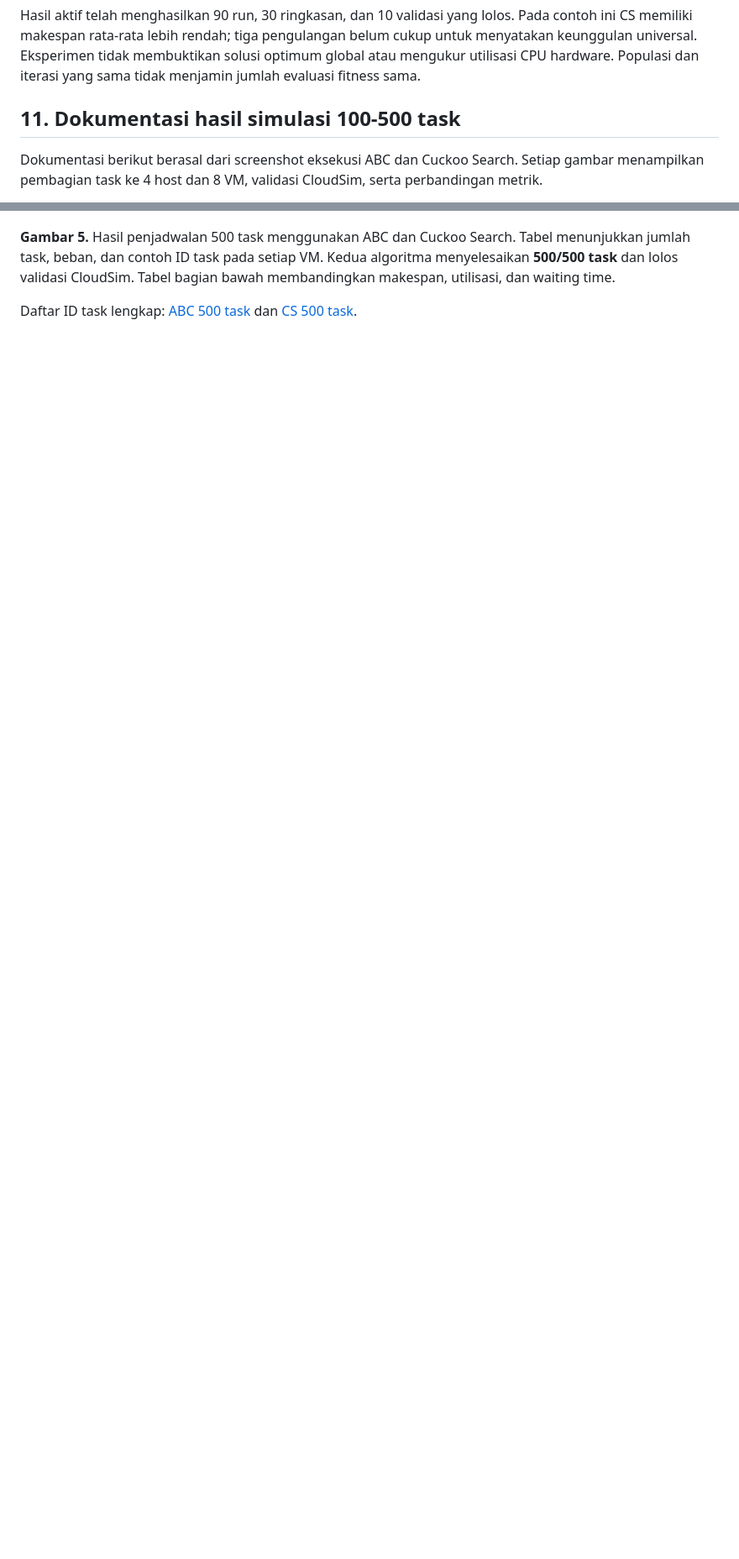
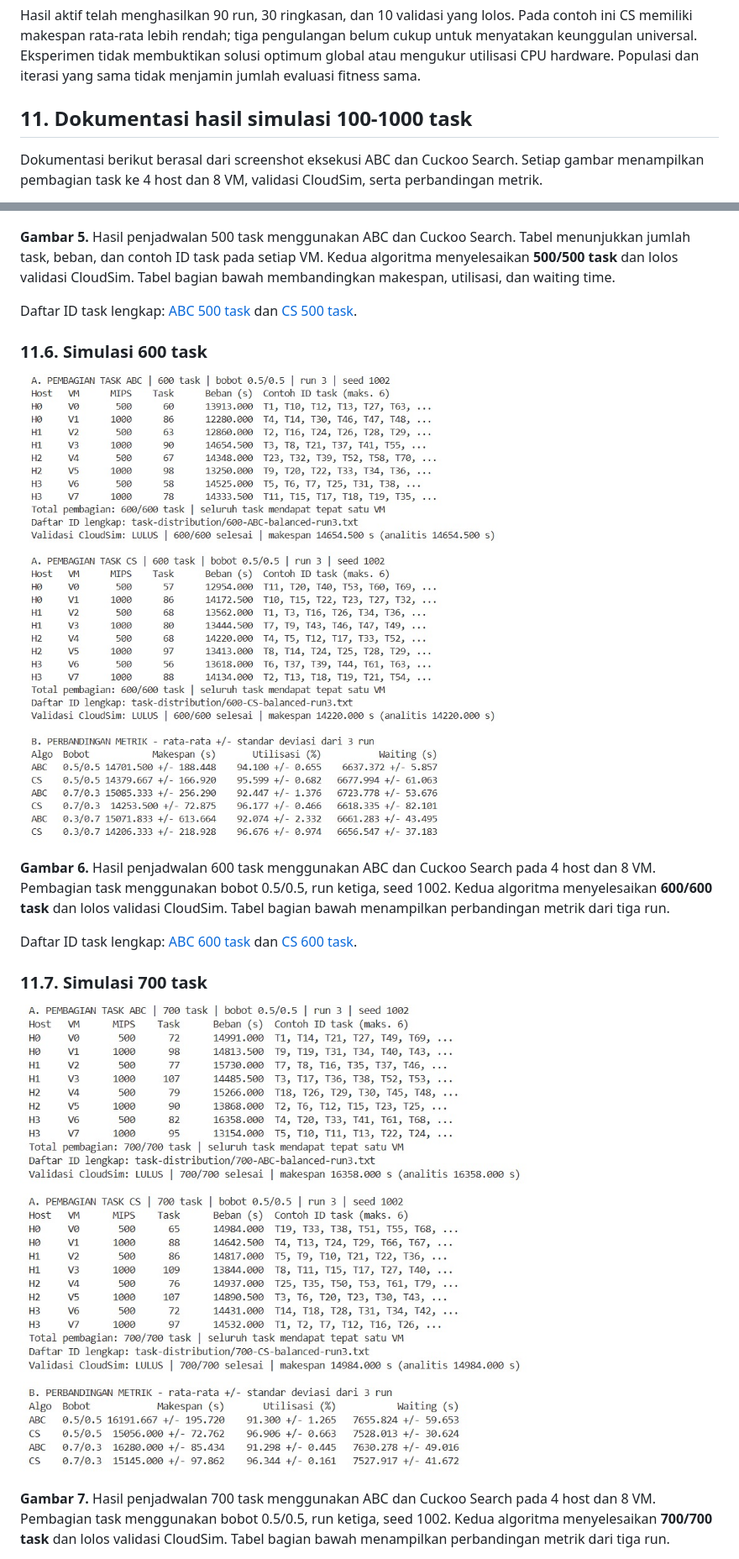
Before and after one commit to tiarafthzzhr/Kelompok5_SOKA_Metaheuristik, a Markdown page: README.md, 2 parts joined by grey strips. Shown at 84% size. Drawn GitHub-style; pictures changed too: docs/images/task-scheduling-600.jpeg (added), docs/images/task-scheduling-700.jpeg (added); blank space fills up the shorter version.

Commit message:
Lengkapi dokumentasi screenshot simulasi 100-1000 task

```diff
--- a/README.md
+++ b/README.md
@@ -269,7 +284,7 @@ Contoh hasil **500 task, bobot 0.5/0.5**, rata-rata +/- standar deviasi sampel d
 
 Hasil aktif telah menghasilkan 90 run, 30 ringkasan, dan 10 validasi yang lolos. Pada contoh ini CS memiliki makespan rata-rata lebih rendah; tiga pengulangan belum cukup untuk menyatakan keunggulan universal. Eksperimen tidak membuktikan solusi optimum global atau mengukur utilisasi CPU hardware. Populasi dan iterasi yang sama tidak menjamin jumlah evaluasi fitness sama.
 
-## 11. Dokumentasi hasil simulasi 100-500 task
+## 11. Dokumentasi hasil simulasi 100-1000 task
 
 Dokumentasi berikut berasal dari screenshot eksekusi ABC dan Cuckoo Search. Setiap gambar menampilkan pembagian task ke 4 host dan 8 VM, validasi CloudSim, serta perbandingan metrik.
 
@@ -314,3 +329,18 @@ Daftar ID task lengkap: [ABC 400 task](task-distribution/400-ABC-balanced-run3.t
 **Gambar 5.** Hasil penjadwalan 500 task menggunakan ABC dan Cuckoo Search. Tabel menunjukkan jumlah task, beban, dan contoh ID task pada setiap VM. Kedua algoritma menyelesaikan **500/500 task** dan lolos validasi CloudSim. Tabel bagian bawah membandingkan makespan, utilisasi, dan waiting time.
 
 Daftar ID task lengkap: [ABC 500 task](task-distribution/500-ABC-balanced-run3.txt) dan [CS 500 task](task-distribution/500-CS-balanced-run3.txt).
+
+### 11.6. Simulasi 600 task
+
+![Pembagian task ABC dan Cuckoo Search untuk 600 task](docs/images/task-scheduling-600.jpeg)
+
+**Gambar 6.** Hasil penjadwalan 600 task menggunakan ABC dan Cuckoo Search pada 4 host dan 8 VM. Pembagian task menggunakan bobot 0.5/0.5, run ketiga, seed 1002. Kedua algoritma menyelesaikan **600/600 task** dan lolos validasi CloudSim. Tabel bagian bawah menampilkan perbandingan metrik dari tiga run.
+
+Daftar ID task lengkap: [ABC 600 task](experiments/500-1000/task-distribution/600-ABC-balanced-run3.txt) dan [CS 600 task](experiments/500-1000/task-distribution/600-CS-balanced-run3.txt).
+
+### 11.7. Simulasi 700 task
+
+![Pembagian task ABC dan Cuckoo Search untuk 700 task](docs/images/task-scheduling-700.jpeg)
+
+**Gambar 7.** Hasil penjadwalan 700 task menggunakan ABC dan Cuckoo Search pada 4 host dan 8 VM. Pembagian task menggunakan bobot 0.5/0.5, run ketiga, seed 1002. Kedua algoritma menyelesaikan **700/700 task** dan lolos validasi CloudSim. Tabel bagian bawah menampilkan perbandingan metrik dari tiga run.
+
```
Also changed, not shown: other parts of README.md (+45 -1 lines), docs/images/task-scheduling-1000.jpeg (added), docs/images/task-scheduling-800.jpeg (added), docs/images/task-scheduling-900.jpeg (added).
